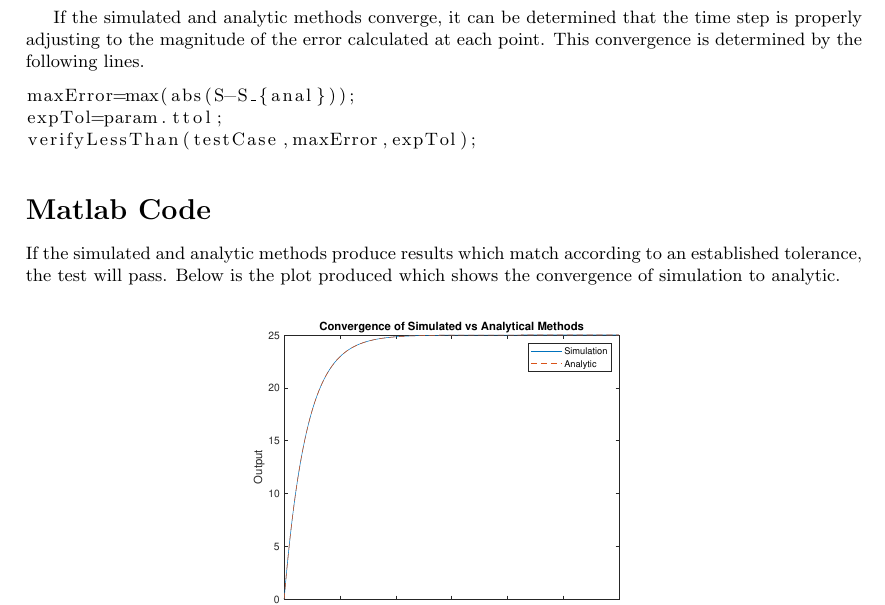
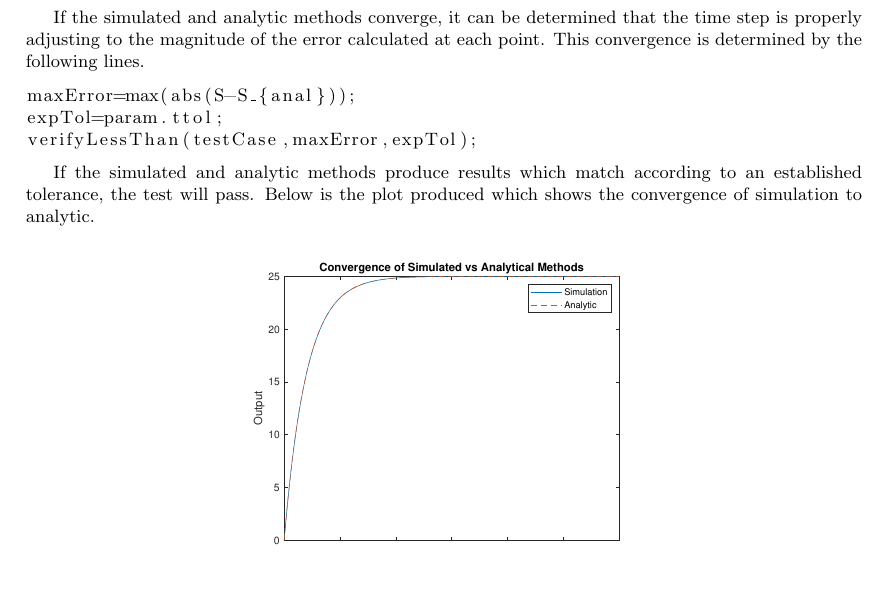
Before and after one commit to markowkes/BiofilmModel, a LaTeX document (Theory/Theory.tex): part of page 10 of 10, cut so that both start at the same text, the shorter picture padded with empty space. Compiled offline with pdfLaTeX.

Commit message:
Cleaned up formatting

```diff
--- a/Theory/Theory.tex
+++ b/Theory/Theory.tex
@@ -459,8 +459,6 @@ expTol=param.ttol;
 verifyLessThan(testCase,maxError,expTol);
 \end{lstlisting}
 
-\section*{Matlab Code}
-
 If the simulated and analytic methods produce results which match according to an established tolerance, the test will pass. Below is the plot produced which shows the convergence of simulation to analytic.
 
 \begin{figure}[H]
```
Also changed, not shown: Theory/Theory.pdf.
